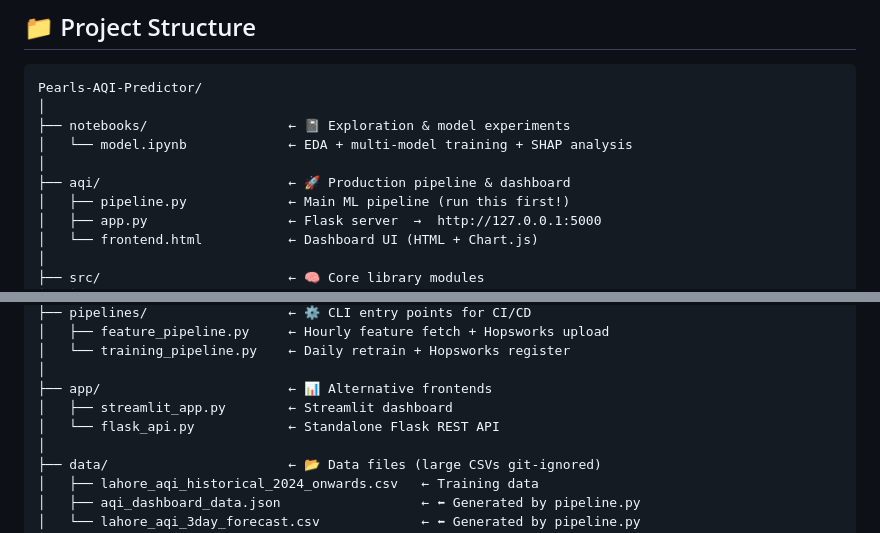
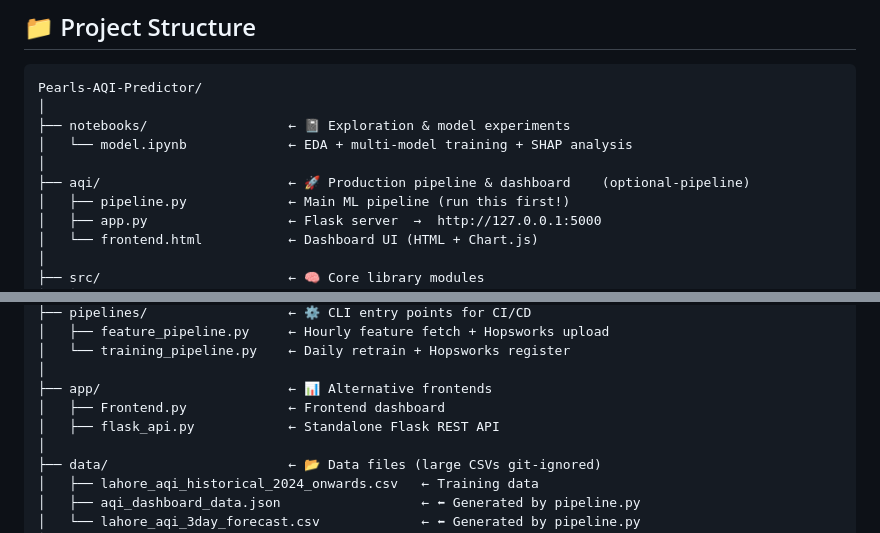
Before and after one commit to ranazain9/Pearls-AQI-Predictor, a Markdown page: README.md, 2 parts joined by grey strips. Drawn GitHub-style.

```diff
--- a/README.md
+++ b/README.md
@@ -12,7 +12,7 @@ Pearls-AQI-Predictor/
 ├── notebooks/                  ← 📓 Exploration & model experiments
 │   └── model.ipynb             ← EDA + multi-model training + SHAP analysis
 │
-├── aqi/                        ← 🚀 Production pipeline & dashboard
+├── aqi/                        ← 🚀 Production pipeline & dashboard    (optional-pipeline)
 │   ├── pipeline.py             ← Main ML pipeline (run this first!)
 │   ├── app.py                  ← Flask server  →  http://127.0.0.1:5000
 │   └── frontend.html           ← Dashboard UI (HTML + Chart.js)
@@ -33,8 +33,8 @@ Pearls-AQI-Predictor/
 │   └── training_pipeline.py    ← Daily retrain + Hopsworks register
 │
 ├── app/                        ← 📊 Alternative frontends
-│   ├── streamlit_app.py        ← Streamlit dashboard
-│   └── flask_api.py            ← Standalone Flask REST API
+│   ├── Frontend.py             ← Frontend dashboard
+│   ├── flask_api.py            ← Standalone Flask REST API
 │
 ├── data/                       ← 📂 Data files (large CSVs git-ignored)
 │   ├── lahore_aqi_historical_2024_onwards.csv   ← Training data
```
